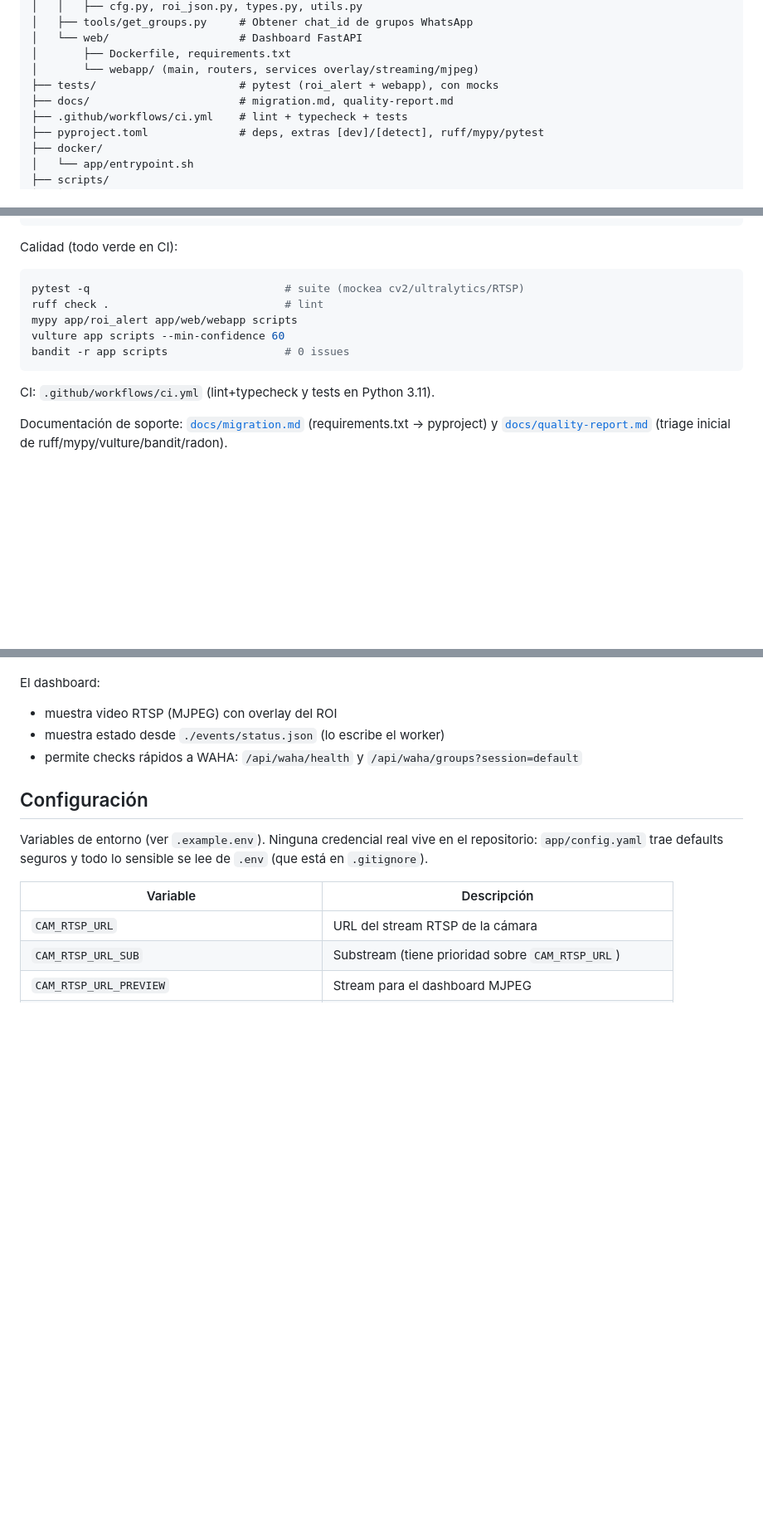
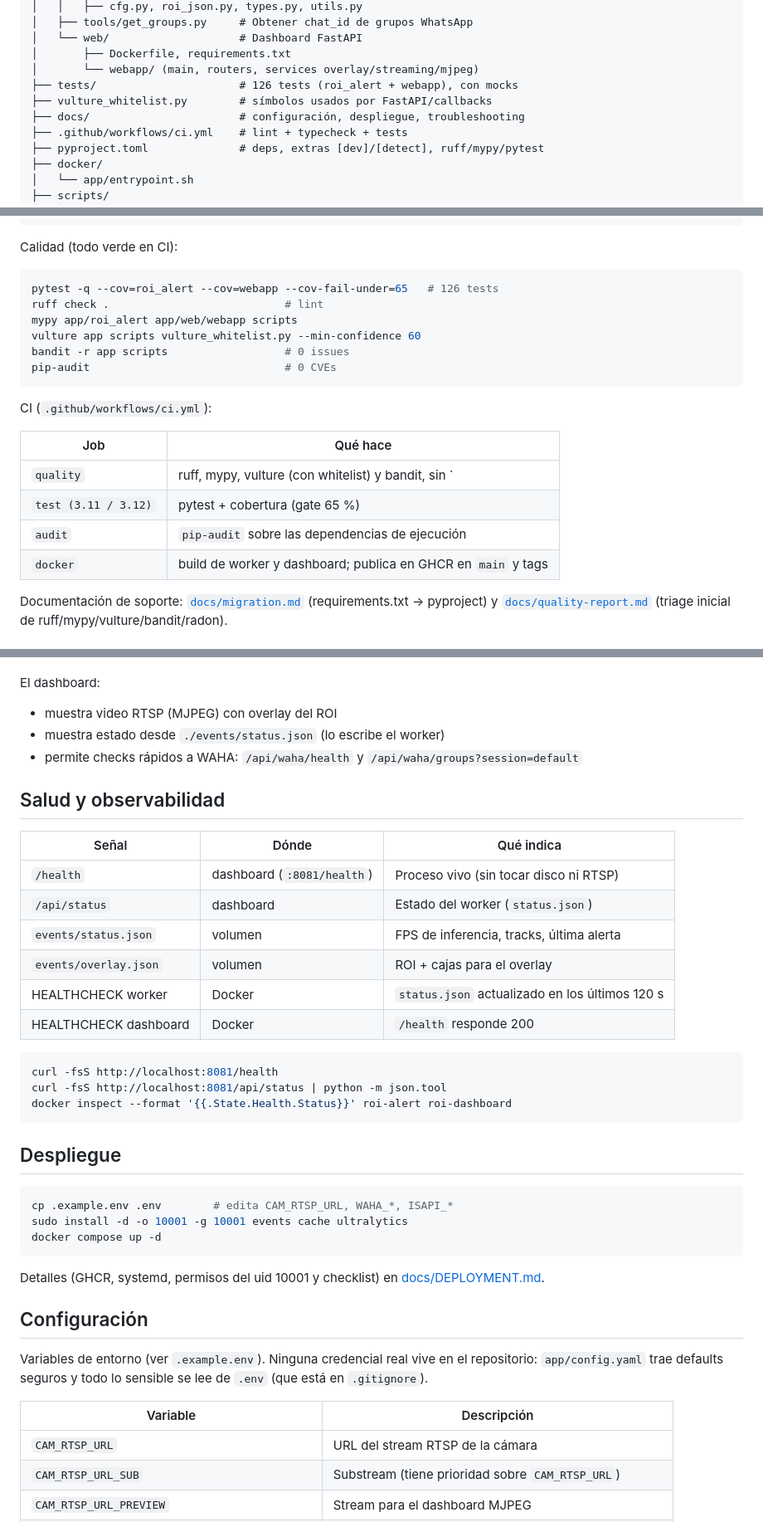
Before and after one commit to bi0punk/ipcam-hunter, a Markdown page: README.md, 3 parts joined by grey strips. Shown at 83% size. Drawn GitHub-style; blank space fills up the shorter version.

Commit message:
docs: actualizar README con CI, salud y despliegue
Badges de CI/GHCR, jobs reales del workflow, endpoints de salud, healthchecks,
uid 10001 y enlaces a las guías nuevas.

````diff
--- a/README.md
+++ b/README.md
@@ -88,8 +90,9 @@ ipcam-hunter/
 │   └── web/                    # Dashboard FastAPI
 │       ├── Dockerfile, requirements.txt
 │       └── webapp/ (main, routers, services overlay/streaming/mjpeg)
-├── tests/                      # pytest (roi_alert + webapp), con mocks
-├── docs/                       # migration.md, quality-report.md
+├── tests/                      # 126 tests (roi_alert + webapp), con mocks
+├── vulture_whitelist.py        # símbolos usados por FastAPI/callbacks
+├── docs/                       # configuración, despliegue, troubleshooting
 ├── .github/workflows/ci.yml    # lint + typecheck + tests
 ├── pyproject.toml              # deps, extras [dev]/[detect], ruff/mypy/pytest
 ├── docker/
@@ -140,14 +143,22 @@ uv pip install --python .venv/bin/python -e ".[detect]"
 Calidad (todo verde en CI):
 
 ```bash
-pytest -q                              # suite (mockea cv2/ultralytics/RTSP)
+pytest -q --cov=roi_alert --cov=webapp --cov-fail-under=65   # 126 tests
 ruff check .                           # lint
 mypy app/roi_alert app/web/webapp scripts
-vulture app scripts --min-confidence 60
+vulture app scripts vulture_whitelist.py --min-confidence 60
 bandit -r app scripts                  # 0 issues
+pip-audit                              # 0 CVEs
 ```
 
-CI: `.github/workflows/ci.yml` (lint+typecheck y tests en Python 3.11).
+CI (`.github/workflows/ci.yml`):
+
+| Job | Qué hace |
+|---|---|
+| `quality` | ruff, mypy, vulture (con whitelist) y bandit, sin `|| true` |
+| `test (3.11 / 3.12)` | pytest + cobertura (gate 65 %) |
+| `audit` | `pip-audit` sobre las dependencias de ejecución |
+| `docker` | build de worker y dashboard; publica en GHCR en `main` y tags |
 
 Documentación de soporte: [`docs/migration.md`](docs/migration.md)
 (requirements.txt → pyproject) y [`docs/quality-report.md`](docs/quality-report.md)
@@ -232,6 +243,34 @@ El dashboard:
 - muestra estado desde `./events/status.json` (lo escribe el worker)
 - permite checks rápidos a WAHA: `/api/waha/health` y `/api/waha/groups?session=default`
 
+## Salud y observabilidad
+
+| Señal | Dónde | Qué indica |
+|---|---|---|
+| `/health` | dashboard (`:8081/health`) | Proceso vivo (sin tocar disco ni RTSP) |
+| `/api/status` | dashboard | Estado del worker (`status.json`) |
+| `events/status.json` | volumen | FPS de inferencia, tracks, última alerta |
+| `events/overlay.json` | volumen | ROI + cajas para el overlay |
+| HEALTHCHECK worker | Docker | `status.json` actualizado en los últimos 120 s |
+| HEALTHCHECK dashboard | Docker | `/health` responde 200 |
+
+```bash
+curl -fsS http://localhost:8081/health
+curl -fsS http://localhost:8081/api/status | python -m json.tool
+docker inspect --format '{{.State.Health.Status}}' roi-alert roi-dashboard
+```
+
+## Despliegue
+
+```bash
+cp .example.env .env        # edita CAM_RTSP_URL, WAHA_*, ISAPI_*
+sudo install -d -o 10001 -g 10001 events cache ultralytics
+docker compose up -d
+```
+
+Detalles (GHCR, systemd, permisos del uid 10001 y checklist) en
+[docs/DEPLOYMENT.md](docs/DEPLOYMENT.md).
+
 ## Configuración
 
 Variables de entorno (ver `.example.env`). Ninguna credencial real vive en el
````
Also changed, not shown: other parts of README.md (+14 -0 lines).
